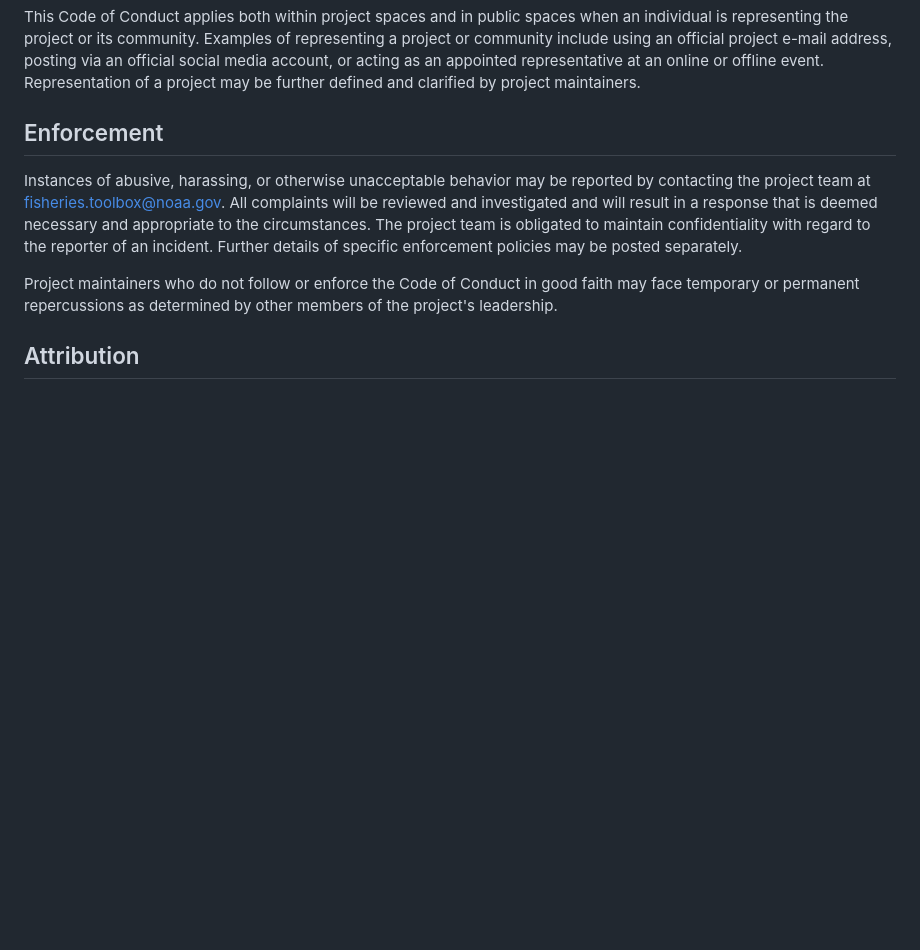
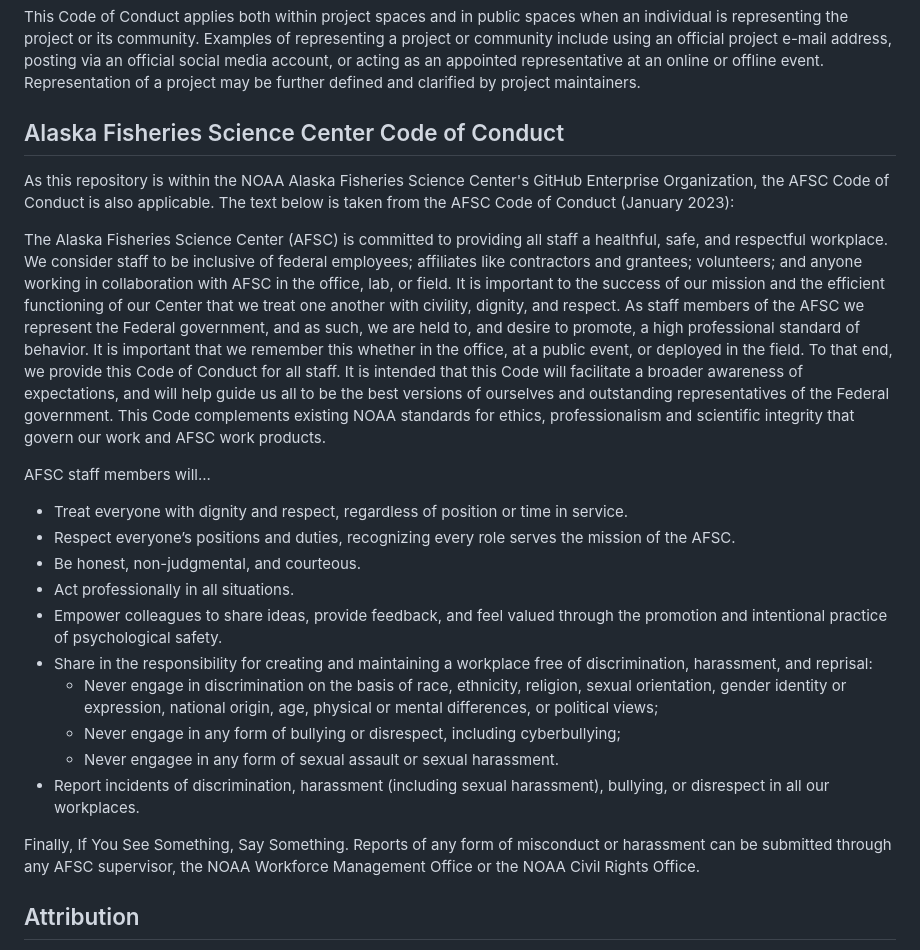
Before and after one commit to noaa-afsc/nmfs-sar-template-repo, a Markdown page: CODE_OF_CONDUCT.md, the part around the change. Rendered like a GitHub page; blank space fills up the shorter version.

Commit message:
Update CODE_OF_CONDUCT to include AFSC Code of Conduct

```diff
--- a/CODE_OF_CONDUCT.md
+++ b/CODE_OF_CONDUCT.md
@@ -52,18 +52,46 @@ address, posting via an official social media account, or acting as an appointed
 representative at an online or offline event. Representation of a project may be
 further defined and clarified by project maintainers.
 
-## Enforcement
+## Alaska Fisheries Science Center Code of Conduct
 
-Instances of abusive, harassing, or otherwise unacceptable behavior may be
-reported by contacting the project team at fisheries.toolbox@noaa.gov. All
-complaints will be reviewed and investigated and will result in a response that
-is deemed necessary and appropriate to the circumstances. The project team is
-obligated to maintain confidentiality with regard to the reporter of an incident.
-Further details of specific enforcement policies may be posted separately.
+As this repository is within the NOAA Alaska Fisheries Science Center's GitHub Enterprise Organization,
+the AFSC Code of Conduct is also applicable. The text below is taken from the AFSC Code of Conduct
+(January 2023):
 
-Project maintainers who do not follow or enforce the Code of Conduct in good
-faith may face temporary or permanent repercussions as determined by other
-members of the project's leadership.
+The Alaska Fisheries Science Center (AFSC) is committed to providing all staff a healthful, safe,
+and respectful workplace. We consider staff to be inclusive of federal employees; affiliates like
+contractors and grantees; volunteers; and anyone working in collaboration with AFSC in the
+office, lab, or field. It is important to the success of our mission and the efficient functioning of
+our Center that we treat one another with civility, dignity, and respect. As staff members of the
+AFSC we represent the Federal government, and as such, we are held to, and desire to
+promote, a high professional standard of behavior. It is important that we remember this whether
+in the office, at a public event, or deployed in the field. To that end, we provide this Code of
+Conduct for all staff. It is intended that this Code will facilitate a broader awareness of
+expectations, and will help guide us all to be the best versions of ourselves and outstanding
+representatives of the Federal government. This Code complements existing NOAA standards
+for ethics, professionalism and scientific integrity that govern our work and AFSC work products.
+
+AFSC staff members will...
+* Treat everyone with dignity and respect, regardless of position or time in service.
+* Respect everyone’s positions and duties, recognizing every role serves the mission of
+the AFSC.
+* Be honest, non-judgmental, and courteous.
+* Act professionally in all situations.
+* Empower colleagues to share ideas, provide feedback, and feel valued
+through the promotion and intentional practice of psychological safety.
+* Share in the responsibility for creating and maintaining a workplace free of
+discrimination, harassment, and reprisal:
+  * Never engage in discrimination on the basis of race, ethnicity, religion,
+sexual orientation, gender identity or expression, national origin, age,
+physical or mental differences, or political views;
+  * Never engage in any form of bullying or disrespect, including cyberbullying;
+  * Never engagee in any form of sexual assault or sexual harassment.
+* Report incidents of discrimination, harassment (including sexual harassment), bullying,
+or disrespect in all our workplaces.
+
+Finally, If You See Something, Say Something. Reports of any form of misconduct or
+harassment can be submitted through any AFSC supervisor, the NOAA Workforce
+Management Office or the NOAA Civil Rights Office.
 
 ## Attribution
 
```
